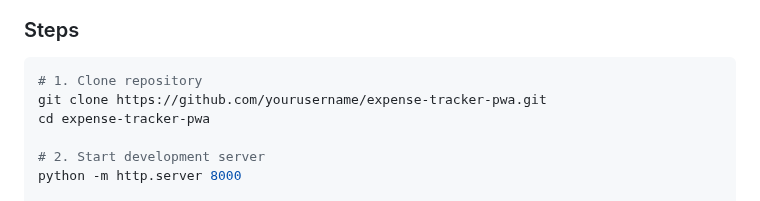
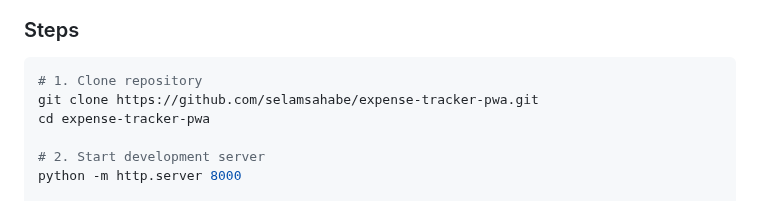
Before and after one commit to selamsahabe/expense-tracker-pwa-, a Markdown page: Readme.md, the part around the change. Rendered like a GitHub page.

````diff
--- a/Readme.md
+++ b/Readme.md
@@ -111,7 +111,7 @@ A full-stack PWA that enables users to:
 ### Steps
 ```bash
 # 1. Clone repository
-git clone https://github.com/yourusername/expense-tracker-pwa.git
+git clone https://github.com/selamsahabe/expense-tracker-pwa.git
 cd expense-tracker-pwa
 
 # 2. Start development server
````
